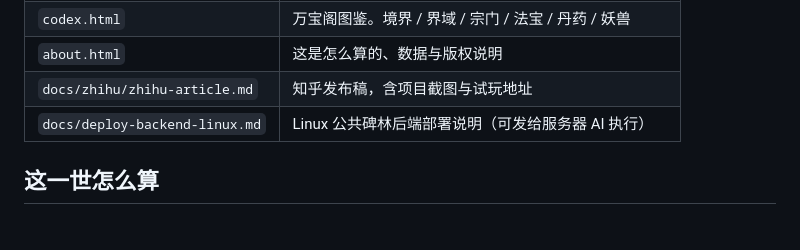
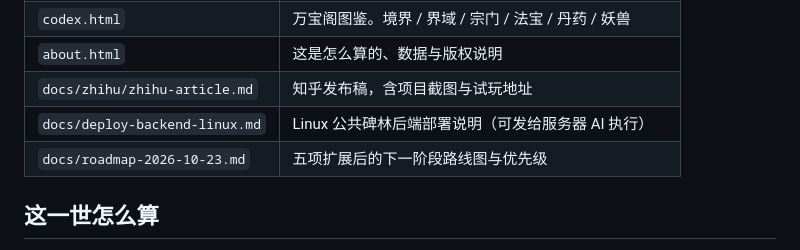
Before and after one commit to wang1375830242/yijie-fanren, a Markdown page: README.md, the part around the change. Drawn GitHub-style.

```diff
--- a/README.md
+++ b/README.md
@@ -42,6 +42,7 @@ python server.py
 | `about.html` | 这是怎么算的、数据与版权说明 |
 | `docs/zhihu/zhihu-article.md` | 知乎发布稿，含项目截图与试玩地址 |
 | `docs/deploy-backend-linux.md` | Linux 公共碑林后端部署说明（可发给服务器 AI 执行） |
+| `docs/roadmap-2026-10-23.md` | 五项扩展后的下一阶段路线图与优先级 |
 
 ## 这一世怎么算
 
```
Also changed, not shown: docs/roadmap-2026-10-23.md (added, +172 -0 lines).
